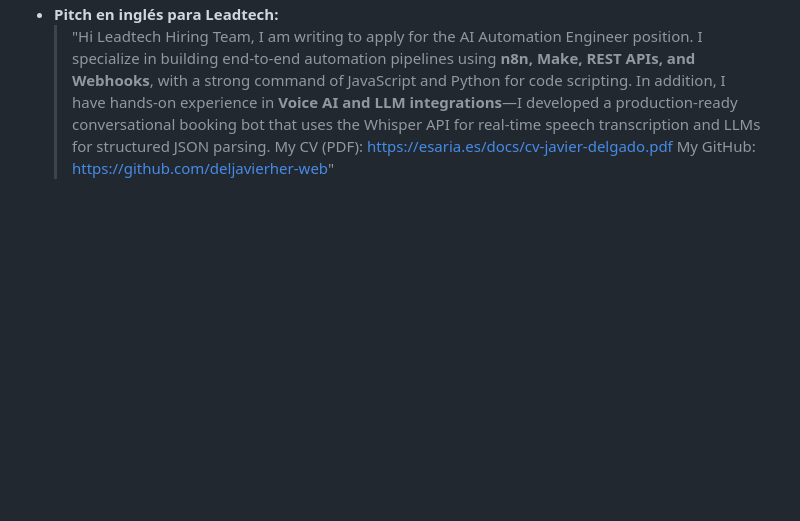
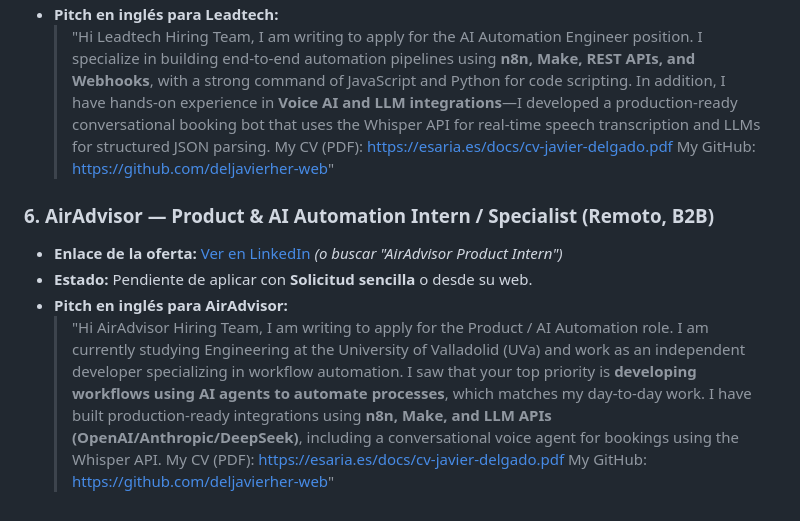
Before and after one commit to deljavierher-web/esaria-web, a Markdown page: docs/postulaciones-pendientes.md, the part around the change. GitHub-like rendering; blank space fills up the shorter version.

Commit message:
docs: add AirAdvisor offer to tomorrow's planner

```diff
--- a/docs/postulaciones-pendientes.md
+++ b/docs/postulaciones-pendientes.md
@@ -68,3 +68,13 @@
   > I specialize in building end-to-end automation pipelines using **n8n, Make, REST APIs, and Webhooks**, with a strong command of JavaScript and Python for code scripting. In addition, I have hands-on experience in **Voice AI and LLM integrations**—I developed a production-ready conversational booking bot that uses the Whisper API for real-time speech transcription and LLMs for structured JSON parsing.
   > My CV (PDF): https://esaria.es/docs/cv-javier-delgado.pdf
   > My GitHub: https://github.com/deljavierher-web"
+
+### 6. **AirAdvisor — Product & AI Automation Intern / Specialist (Remoto, B2B)**
+* **Enlace de la oferta:** [Ver en LinkedIn](https://www.linkedin.com/jobs/view/4279581896/) *(o buscar "AirAdvisor Product Intern")*
+* **Estado:** Pendiente de aplicar con **Solicitud sencilla** o desde su web.
+* **Pitch en inglés para AirAdvisor:**
+  > "Hi AirAdvisor Hiring Team,
+  > I am writing to apply for the Product / AI Automation role.
+  > I am currently studying Engineering at the University of Valladolid (UVa) and work as an independent developer specializing in workflow automation. I saw that your top priority is **developing workflows using AI agents to automate processes**, which matches my day-to-day work. I have built production-ready integrations using **n8n, Make, and LLM APIs (OpenAI/Anthropic/DeepSeek)**, including a conversational voice agent for bookings using the Whisper API.
+  > My CV (PDF): https://esaria.es/docs/cv-javier-delgado.pdf
+  > My GitHub: https://github.com/deljavierher-web"
```
